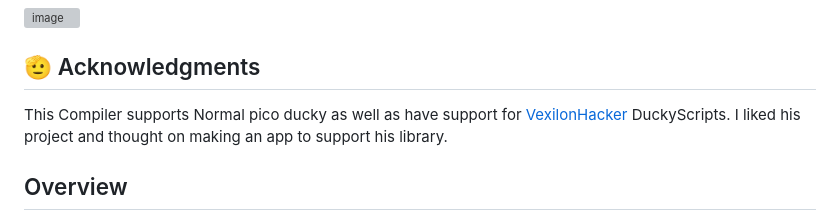
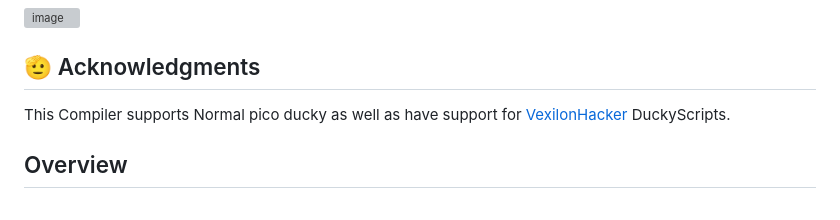
Before and after one commit to NikhilMunda/duckycompiler.io, a Markdown page: README.md, the part around the change. Drawn GitHub-style; grey boxes are pictures that could not be loaded.

```diff
--- a/README.md
+++ b/README.md
@@ -4,7 +4,7 @@
 
 ## 🫡 Acknowledgments
 
-This Compiler supports Normal pico ducky as well as have support for [VexilonHacker](https://github.com/VexilonHacker/OverQuack) DuckyScripts. I liked his project and thought on making an app to support his library.
+This Compiler supports Normal pico ducky as well as have support for [VexilonHacker](https://github.com/VexilonHacker/OverQuack) DuckyScripts.
 
 ## Overview
 
```
